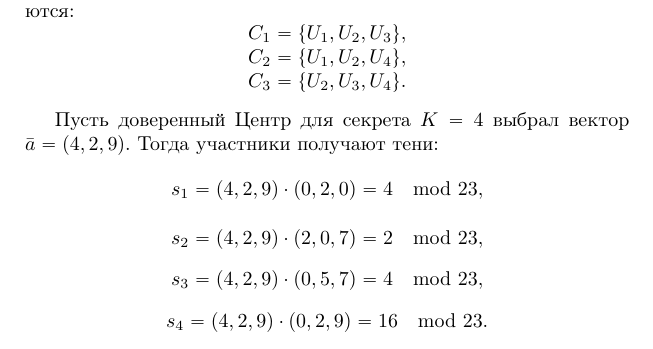
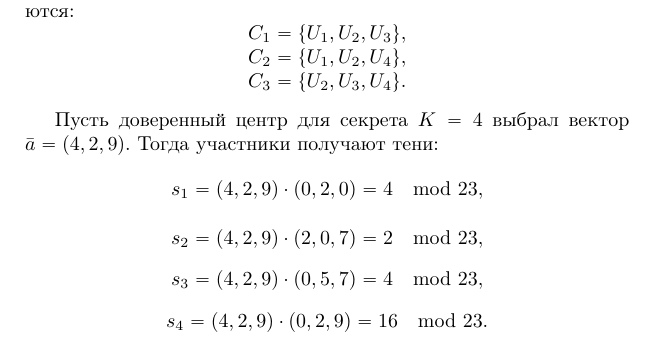
Before and after one commit to vlsergey/infosec, a LaTeX book (Information Security.tex, which reads brickells_scheme.tex): part of page 163 of 285, cut so that both start at the same text. Compiled offline with pdfLaTeX.

Commit message:
Update brickells_scheme.tex

```diff
--- a/brickells_scheme.tex
+++ b/brickells_scheme.tex
@@ -81,7 +81,7 @@
     C_3 = \{ U_2, U_3, U_4 \}. \\
 \end{array} \]
 
-Пусть доверенный Центр для секрета $K=4$ выбрал вектор $\bar{a} = (4, 2, 9)$. Тогда участники получают тени:
+Пусть доверенный центр для секрета $K=4$ выбрал вектор $\bar{a} = (4, 2, 9)$. Тогда участники получают тени:
     \[ s_1 = (4,2,9) \cdot (0,2,0) = 4 \mod 23, \]
     \[ s_2 = (4,2,9) \cdot (2,0,7) = 2 \mod 23, \]
     \[ s_3 = (4,2,9) \cdot (0,5,7) = 4 \mod 23, \]
```
